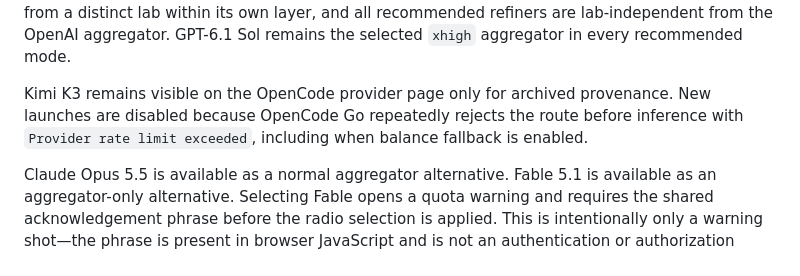
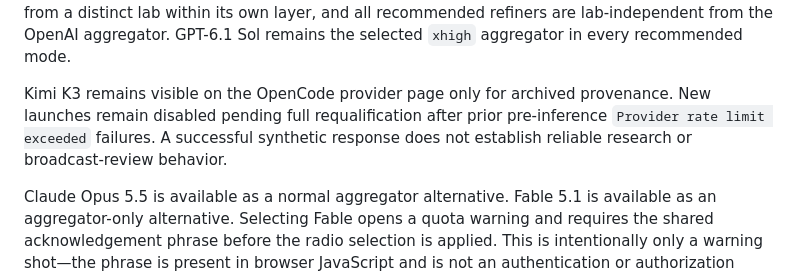
Before and after one commit to drivelineresearch/moa-x, a Markdown page: docs/webui.md, the part around the change. GitHub-like rendering.

```diff
--- a/docs/webui.md
+++ b/docs/webui.md
@@ -81,9 +81,9 @@ lab-independent from the OpenAI aggregator. GPT-6.1 Sol remains the selected
 `xhigh` aggregator in every recommended mode.
 
 Kimi K3 remains visible on the OpenCode provider page only for archived
-provenance. New launches are disabled because OpenCode Go repeatedly rejects
-the route before inference with `Provider rate limit exceeded`, including when
-balance fallback is enabled.
+provenance. New launches remain disabled pending full requalification after prior
+pre-inference `Provider rate limit exceeded` failures. A successful synthetic
+response does not establish reliable research or broadcast-review behavior.
 
 Claude Opus 5.5 is available as a normal aggregator alternative. Fable 5.1 is
 available as an aggregator-only alternative. Selecting Fable opens a
```
Also changed, not shown: docs/config.md (+5 -5 lines).
